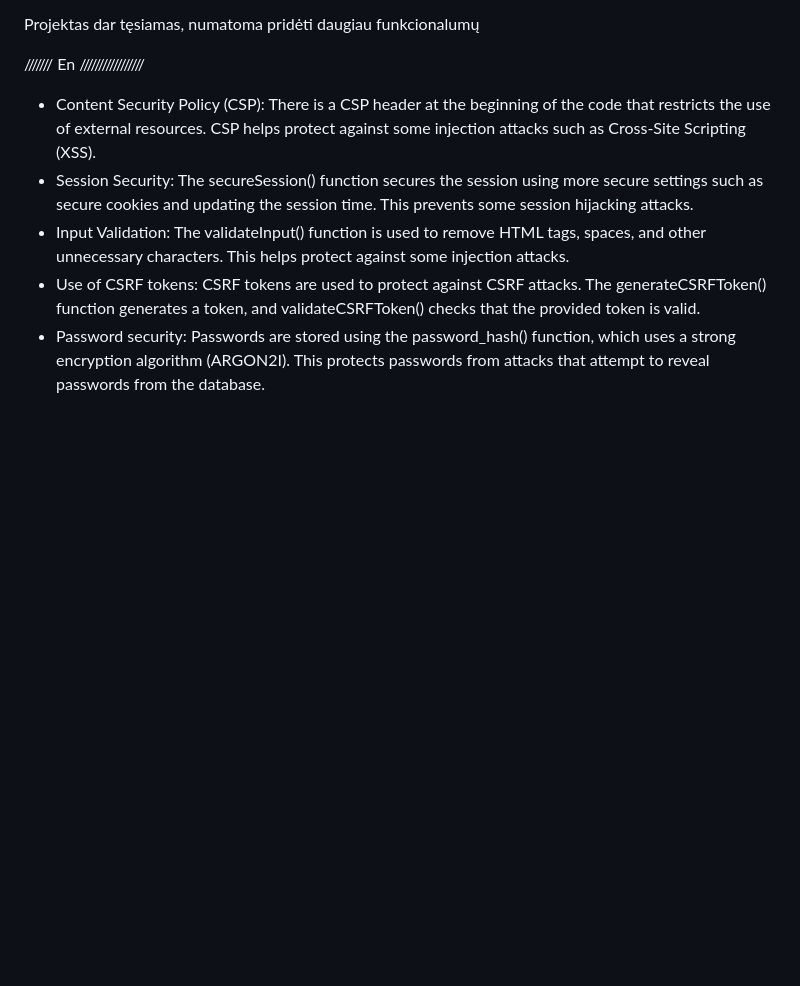
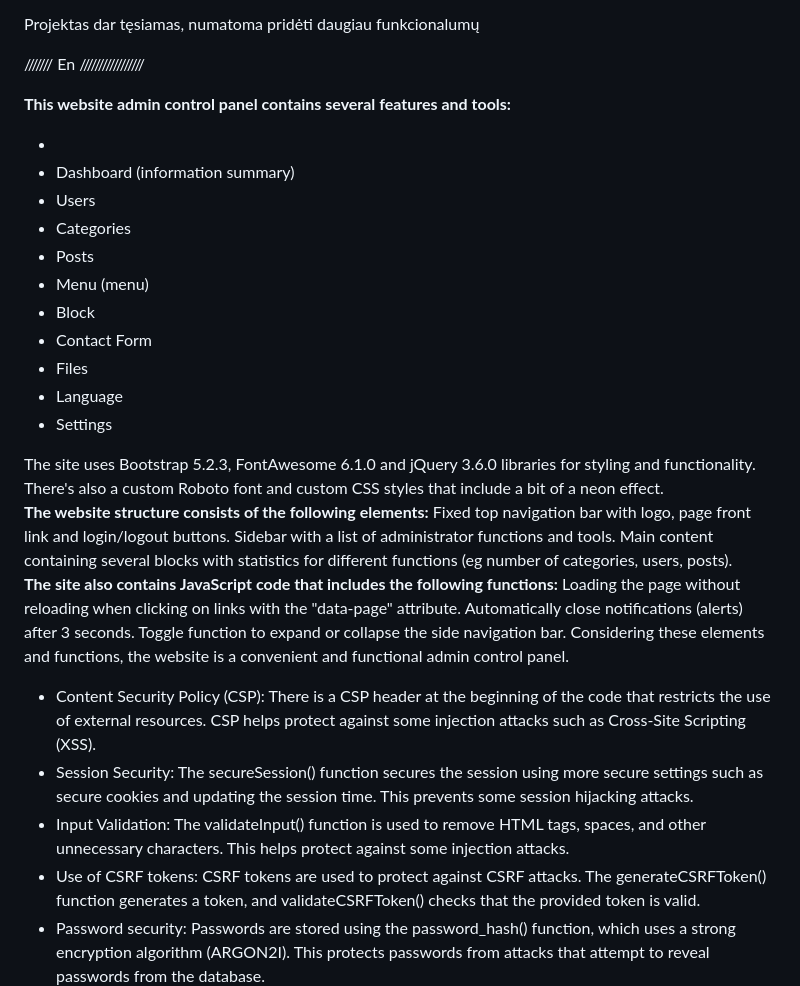
Before and after one commit to flusity/flusity-CMS, a Markdown page: README.md, the part around the change. Drawn GitHub-style; blank space fills up the shorter version.

```diff
--- a/README.md
+++ b/README.md
@@ -45,7 +45,30 @@ Atsižvelgiant į šiuos elementus ir funkcijas, svetainė yrap patogus ir funkc
   <p>Projektas dar tęsiamas, numatoma pridėti daugiau funkcionalumų</p>
 
   /////// En /////////////////
-
+  <p><b>This website admin control panel contains several features and tools:</b>
+<ul><li>
+<li>Dashboard (information summary)</li>
+<li>Users</li>
+<li>Categories</li>
+<li>Posts</li>
+<li>Menu (menu)</li>
+<li>Block</li>
+<li>Contact Form</li>
+<li>Files</li>
+<li>Language</li>
+<li>Settings</li>
+</ul>
+The site uses Bootstrap 5.2.3, FontAwesome 6.1.0 and jQuery 3.6.0 libraries for styling and functionality. There's also a custom Roboto font and custom CSS styles that include a bit of a neon effect.<br>
+   <b>The website structure consists of the following elements:</b>
+Fixed top navigation bar with logo, page front link and login/logout buttons.
+Sidebar with a list of administrator functions and tools.
+Main content containing several blocks with statistics for different functions (eg number of categories, users, posts).
+<br><b>The site also contains JavaScript code that includes the following functions:</b>
+Loading the page without reloading when clicking on links with the "data-page" attribute.
+Automatically close notifications (alerts) after 3 seconds.
+Toggle function to expand or collapse the side navigation bar.
+Considering these elements and functions, the website is a convenient and functional admin control panel.
+</p>
   <ul>
 <li>Content Security Policy (CSP): There is a CSP header at the beginning of the code that restricts the use of external resources. CSP helps protect against some injection attacks such as Cross-Site Scripting (XSS).</li>
 
```
